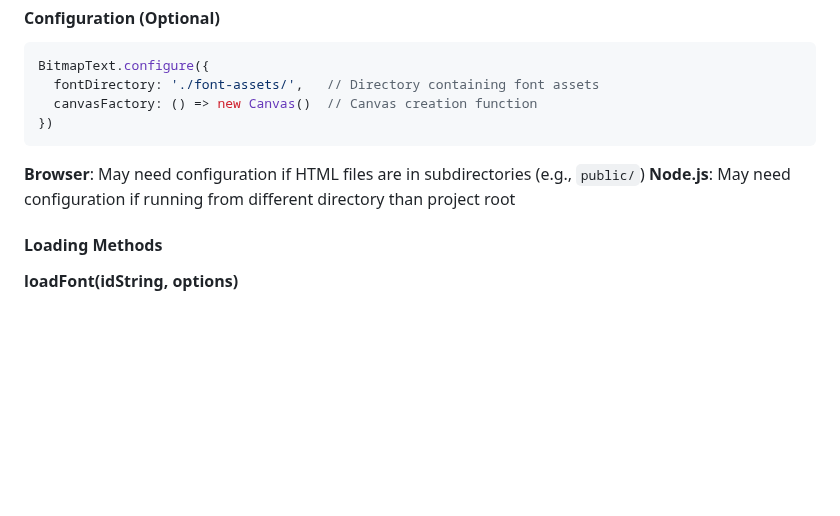
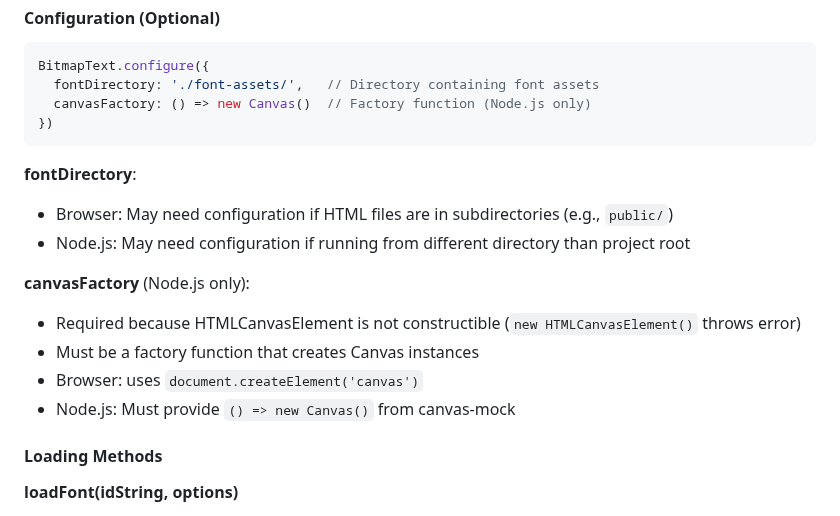
Before and after one commit to davidedc/BitmapText.js, a Markdown page: README.md, the part around the change. Rendered like a GitHub page; blank space fills up the shorter version.

````diff
--- a/README.md
+++ b/README.md
@@ -218,12 +218,19 @@
   ```javascript
   BitmapText.configure({
     fontDirectory: './font-assets/',   // Directory containing font assets
-    canvasFactory: () => new Canvas()  // Canvas creation function
+    canvasFactory: () => new Canvas()  // Factory function (Node.js only)
   })
   ```
 
-  **Browser**: May need configuration if HTML files are in subdirectories (e.g., `public/`)
-  **Node.js**: May need configuration if running from different directory than project root
+  **fontDirectory**:
+  - Browser: May need configuration if HTML files are in subdirectories (e.g., `public/`)
+  - Node.js: May need configuration if running from different directory than project root
+
+  **canvasFactory** (Node.js only):
+  - Required because HTMLCanvasElement is not constructible (`new HTMLCanvasElement()` throws error)
+  - Must be a factory function that creates Canvas instances
+  - Browser: uses `document.createElement('canvas')`
+  - Node.js: Must provide `() => new Canvas()` from canvas-mock
 
   #### Loading Methods
 
````
Also changed, not shown: docs/ARCHITECTURE.md (+62 -2 lines).
